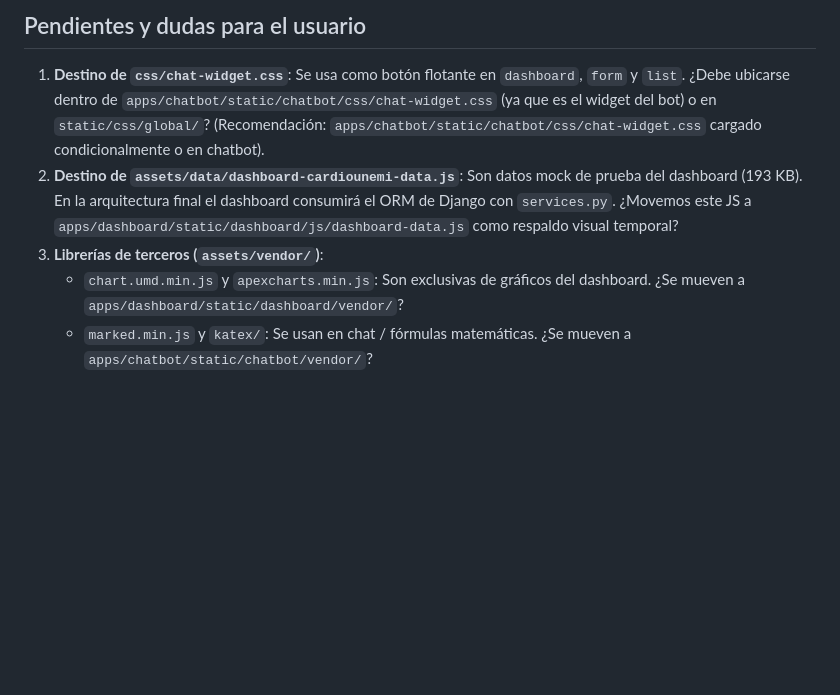
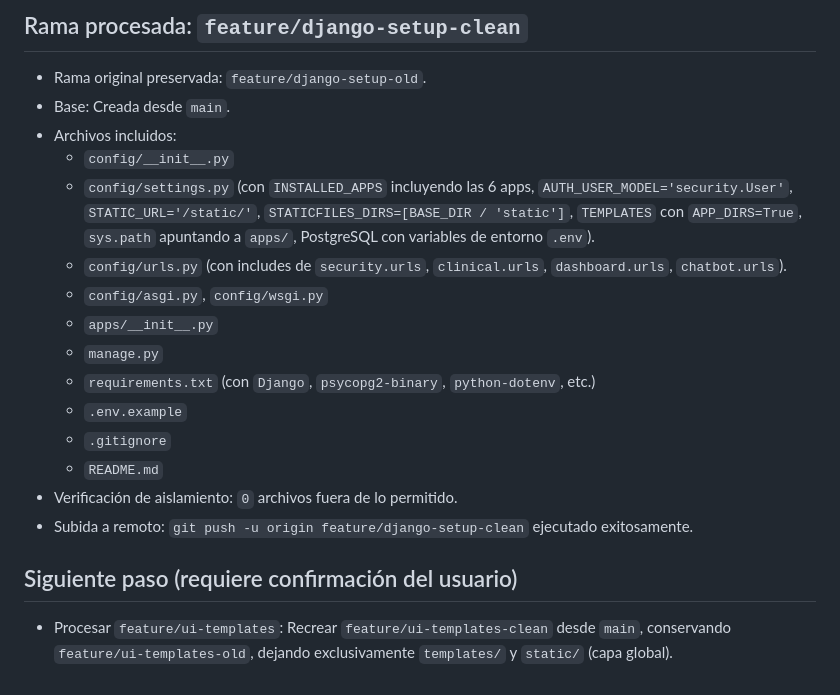
Before and after one commit to Luisst32/Aplicativo-web-para-gesti-n-de-historial-cl-nico-para-el-departamento-de-Cardiolog-a-, a Markdown page: PROGRESS.md, the part around one of its changes. Rendered like a GitHub page; blank space fills up the shorter version.

```diff
--- a/PROGRESS.md
+++ b/PROGRESS.md
@@ -36,7 +41,20 @@
 
-## Pendientes y dudas para el usuario
-1. **Destino de `css/chat-widget.css`**: Se usa como botón flotante en `dashboard`, `form` y `list`. ¿Debe ubicarse dentro de `apps/chatbot/static/chatbot/css/chat-widget.css` (ya que es el widget del bot) o en `static/css/global/`? (Recomendación: `apps/chatbot/static/chatbot/css/chat-widget.css` cargado condicionalmente o en chatbot).
-2. **Destino de `assets/data/dashboard-cardiounemi-data.js`**: Son datos mock de prueba del dashboard (193 KB). En la arquitectura final el dashboard consumirá el ORM de Django con `services.py`. ¿Movemos este JS a `apps/dashboard/static/dashboard/js/dashboard-data.js` como respaldo visual temporal?
-3. **Librerías de terceros (`assets/vendor/`)**:
-   - `chart.umd.min.js` y `apexcharts.min.js`: Son exclusivas de gráficos del dashboard. ¿Se mueven a `apps/dashboard/static/dashboard/vendor/`?
-   - `marked.min.js` y `katex/`: Se usan en chat / fórmulas matemáticas. ¿Se mueven a `apps/chatbot/static/chatbot/vendor/`?
+## Rama procesada: `feature/django-setup-clean`
+- Rama original preservada: `feature/django-setup-old`.
+- Base: Creada desde `main`.
+- Archivos incluidos:
+  - `config/__init__.py`
+  - `config/settings.py` (con `INSTALLED_APPS` incluyendo las 6 apps, `AUTH_USER_MODEL='security.User'`, `STATIC_URL='/static/'`, `STATICFILES_DIRS=[BASE_DIR / 'static']`, `TEMPLATES` con `APP_DIRS=True`, `sys.path` apuntando a `apps/`, PostgreSQL con variables de entorno `.env`).
+  - `config/urls.py` (con includes de `security.urls`, `clinical.urls`, `dashboard.urls`, `chatbot.urls`).
+  - `config/asgi.py`, `config/wsgi.py`
+  - `apps/__init__.py`
+  - `manage.py`
+  - `requirements.txt` (con `Django`, `psycopg2-binary`, `python-dotenv`, etc.)
+  - `.env.example`
+  - `.gitignore`
+  - `README.md`
+- Verificación de aislamiento: `0` archivos fuera de lo permitido.
+- Subida a remoto: `git push -u origin feature/django-setup-clean` ejecutado exitosamente.
+
+## Siguiente paso (requiere confirmación del usuario)
+- Procesar `feature/ui-templates`: Recrear `feature/ui-templates-clean` desde `main`, conservando `feature/ui-templates-old`, dejando exclusivamente `templates/` y `static/` (capa global).
```
Also changed, not shown: other parts of PROGRESS.md (+25 -20 lines).
